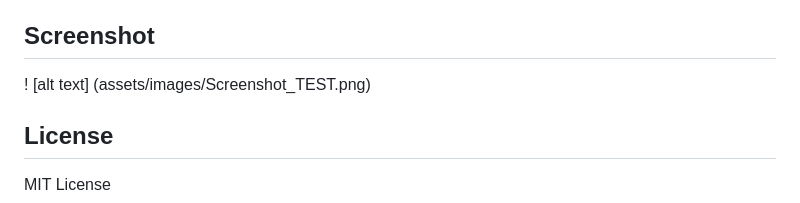
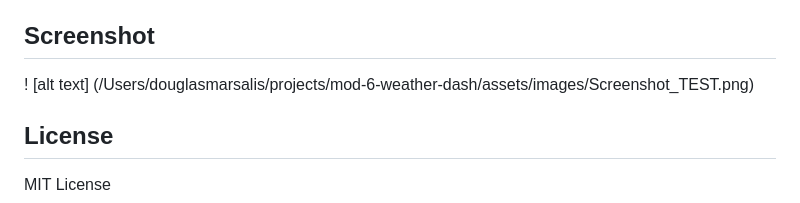
Before and after one commit to douglasmarsalis/mod-6-weather-dash, a Markdown page: README.md, the part around the change. Rendered like a GitHub page.

Commit message:
Screenshot test2

```diff
--- a/README.md
+++ b/README.md
@@ -46,7 +46,7 @@ THEN I am again presented with current and future conditions for that city
 * https://github.com/douglasmarsalis/mod-6-weather-dash.git
 ## Screenshot
 
-! [alt text] (assets/images/Screenshot_TEST.png)
+! [alt text] (/Users/douglasmarsalis/projects/mod-6-weather-dash/assets/images/Screenshot_TEST.png)
 ## License
 
 MIT License
```
